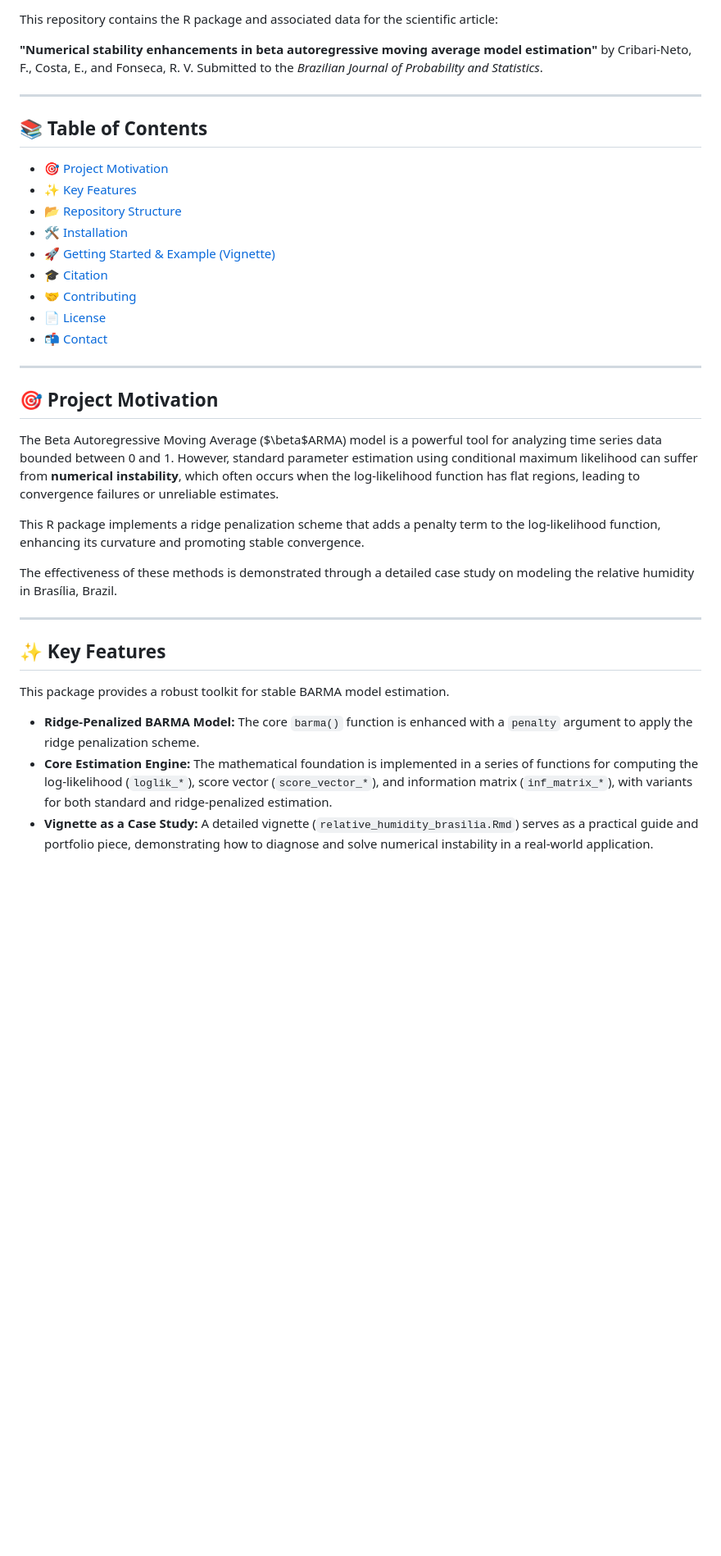
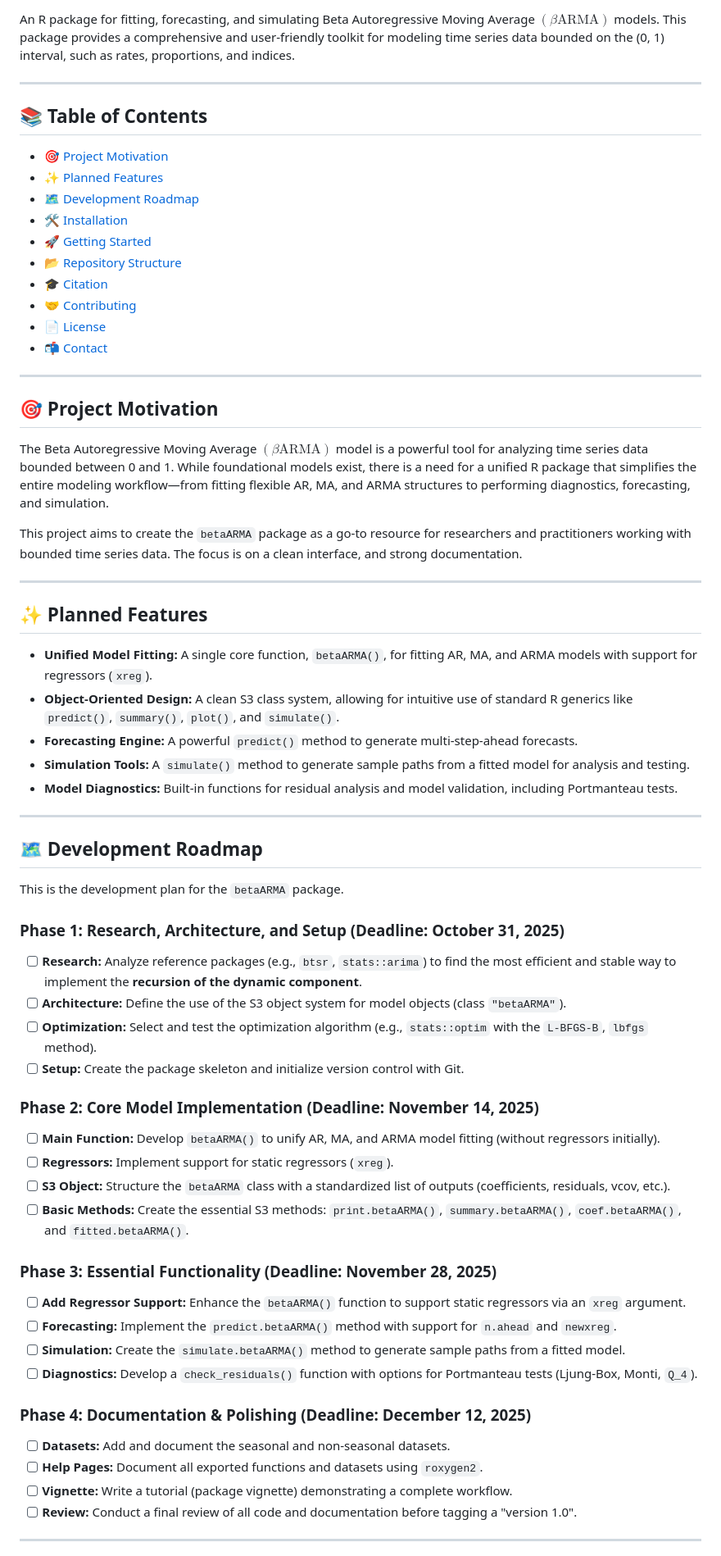
Before and after one commit to Everton-da-Costa/BarmaRidgeBJPS2025, a Markdown page: README.md, the part around one of its changes. Shown at 82% size. Rendered like a GitHub page; blank space fills up the shorter version.

Commit message:
Update README for new project and development plan

```diff
--- a/README.md
+++ b/README.md
@@ -4,19 +11,17 @@
 [![License: MIT](https://img.shields.io/badge/License-MIT-yellow.svg)](https://opensource.org/licenses/MIT)
 
-This repository contains the R package and associated data for the scientific article:
-
-**"Numerical stability enhancements in beta autoregressive moving average model estimation"** by Cribari-Neto, F., Costa, E., and Fonseca, R. V.
-Submitted to the *Brazilian Journal of Probability and Statistics*.
+An R package for fitting, forecasting, and simulating Beta Autoregressive Moving Average $(\beta\text{ARMA})$ models. This package provides a comprehensive and user-friendly toolkit for modeling time series data bounded on the (0, 1) interval, such as rates, proportions, and indices.
 
 ---
 
 ## 📚 Table of Contents
 
 - [🎯 Project Motivation](#-project-motivation)
-- [✨ Key Features](#-key-features)
+- [✨ Planned Features](#-planned-features)
+- [🗺️ Development Roadmap](#️-development-roadmap)
+- [🛠️ Installation](#️-installation)
+- [🚀 Getting Started](#-getting-started)
 - [📂 Repository Structure](#-repository-structure)
-- [🛠️ Installation](#️-installation)
-- [🚀 Getting Started & Example (Vignette)](#-getting-started--example-vignette)
 - [🎓 Citation](#-citation)
 - [🤝 Contributing](#-contributing)
 - [📄 License](#-license)
@@ -26,18 +31,49 @@ Submitted to the *Brazilian Journal of Probability and Statistics*.
 
 ## 🎯 Project Motivation
 
-The Beta Autoregressive Moving Average ($\beta$ARMA) model is a powerful tool for analyzing time series data bounded between 0 and 1. However, standard parameter estimation using conditional maximum likelihood can suffer from **numerical instability**, which often occurs when the log-likelihood function has flat regions, leading to convergence failures or unreliable estimates.
+The Beta Autoregressive Moving Average $(\beta\text{ARMA})$ model is a powerful tool for analyzing time series data bounded between 0 and 1. While foundational models exist, there is a need for a unified R package that simplifies the entire modeling workflow—from fitting flexible AR, MA, and ARMA structures to performing diagnostics, forecasting, and simulation.
 
-This R package implements a ridge penalization scheme that adds a penalty term to the log-likelihood function, enhancing its curvature and promoting stable convergence.
-
-The effectiveness of these methods is demonstrated through a detailed case study on modeling the relative humidity in Brasília, Brazil.
+This project aims to create the `betaARMA` package as a go-to resource for researchers and practitioners working with bounded time series data. The focus is on a clean interface, and strong documentation.
 
 ---
 
-## ✨ Key Features
+## ✨ Planned Features
 
-This package provides a robust toolkit for stable BARMA model estimation.
+* **Unified Model Fitting:** A single core function, `betaARMA()`, for fitting AR, MA, and ARMA models with support for regressors (`xreg`).
+* **Object-Oriented Design:** A clean S3 class system, allowing for intuitive use of standard R generics like `predict()`, `summary()`, `plot()`, and `simulate()`.
+* **Forecasting Engine:** A powerful `predict()` method to generate multi-step-ahead forecasts.
+* **Simulation Tools:** A `simulate()` method to generate sample paths from a fitted model for analysis and testing.
+* **Model Diagnostics:** Built-in functions for residual analysis and model validation, including Portmanteau tests.
 
-* **Ridge-Penalized BARMA Model:** The core `barma()` function is enhanced with a `penalty` argument to apply the ridge penalization scheme.
-* **Core Estimation Engine:** The mathematical foundation is implemented in a series of functions for computing the log-likelihood (`loglik_*`), score vector (`score_vector_*`), and information matrix (`inf_matrix_*`), with variants for both standard and ridge-penalized estimation.
-* **Vignette as a Case Study:** A detailed vignette (`relative_humidity_brasilia.Rmd`) serves as a practical guide and portfolio piece, demonstrating how to diagnose and solve numerical instability in a real-world application.
+---
+
+## 🗺️ Development Roadmap
+
+This is the development plan for the `betaARMA` package.
+
+### Phase 1: Research, Architecture, and Setup (Deadline: October 31, 2025)
+- [ ] **Research:** Analyze reference packages (e.g., `btsr`, `stats::arima`) to find the most efficient and stable way to implement the **recursion of the dynamic component**.
+- [ ] **Architecture:** Define the use of the S3 object system for model objects (class `"betaARMA"`).
+- [ ] **Optimization:** Select and test the optimization algorithm (e.g., `stats::optim` with the `L-BFGS-B`, `lbfgs` method).
+- [ ] **Setup:** Create the package skeleton and initialize version control with Git.
+
+### Phase 2: Core Model Implementation (Deadline: November 14, 2025)
+- [ ] **Main Function:** Develop `betaARMA()` to unify AR, MA, and ARMA model fitting (without regressors initially).
+- [ ] **Regressors:** Implement support for static regressors (`xreg`).
+- [ ] **S3 Object:** Structure the `betaARMA` class with a standardized list of outputs (coefficients, residuals, vcov, etc.).
+- [ ] **Basic Methods:** Create the essential S3 methods: `print.betaARMA()`, `summary.betaARMA()`, `coef.betaARMA()`, and `fitted.betaARMA()`.
+
+### Phase 3: Essential Functionality (Deadline: November 28, 2025)
+- [ ] **Add Regressor Support:** Enhance the `betaARMA()` function to support static regressors via an `xreg` argument.
+- [ ] **Forecasting:** Implement the `predict.betaARMA()` method with support for `n.ahead` and `newxreg`.
+- [ ] **Simulation:** Create the `simulate.betaARMA()` method to generate sample paths from a fitted model.
+- [ ] **Diagnostics:** Develop a `check_residuals()` function with options for Portmanteau tests (Ljung-Box, Monti, `Q_4`).
+
+### Phase 4: Documentation & Polishing (Deadline: December 12, 2025)
+- [ ] **Datasets:** Add and document the seasonal and non-seasonal datasets.
+- [ ] **Help Pages:** Document all exported functions and datasets using `roxygen2`.
+- [ ] **Vignette:** Write a tutorial (package vignette) demonstrating a complete workflow.
+- [ ] **Review:** Conduct a final review of all code and documentation before tagging a "version 1.0".
+
+---
+
```
Also changed, not shown: other parts of README.md (+39 -84 lines).
